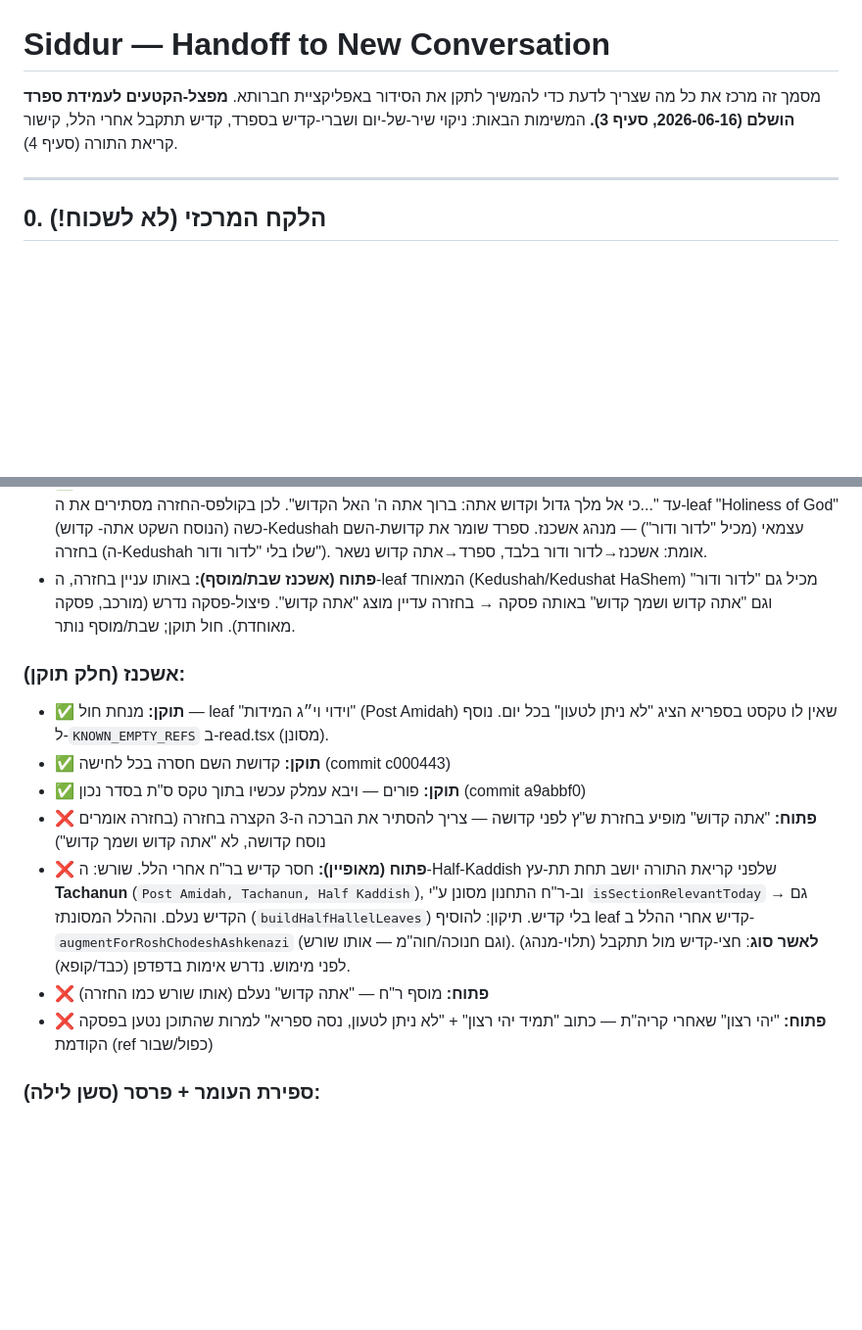
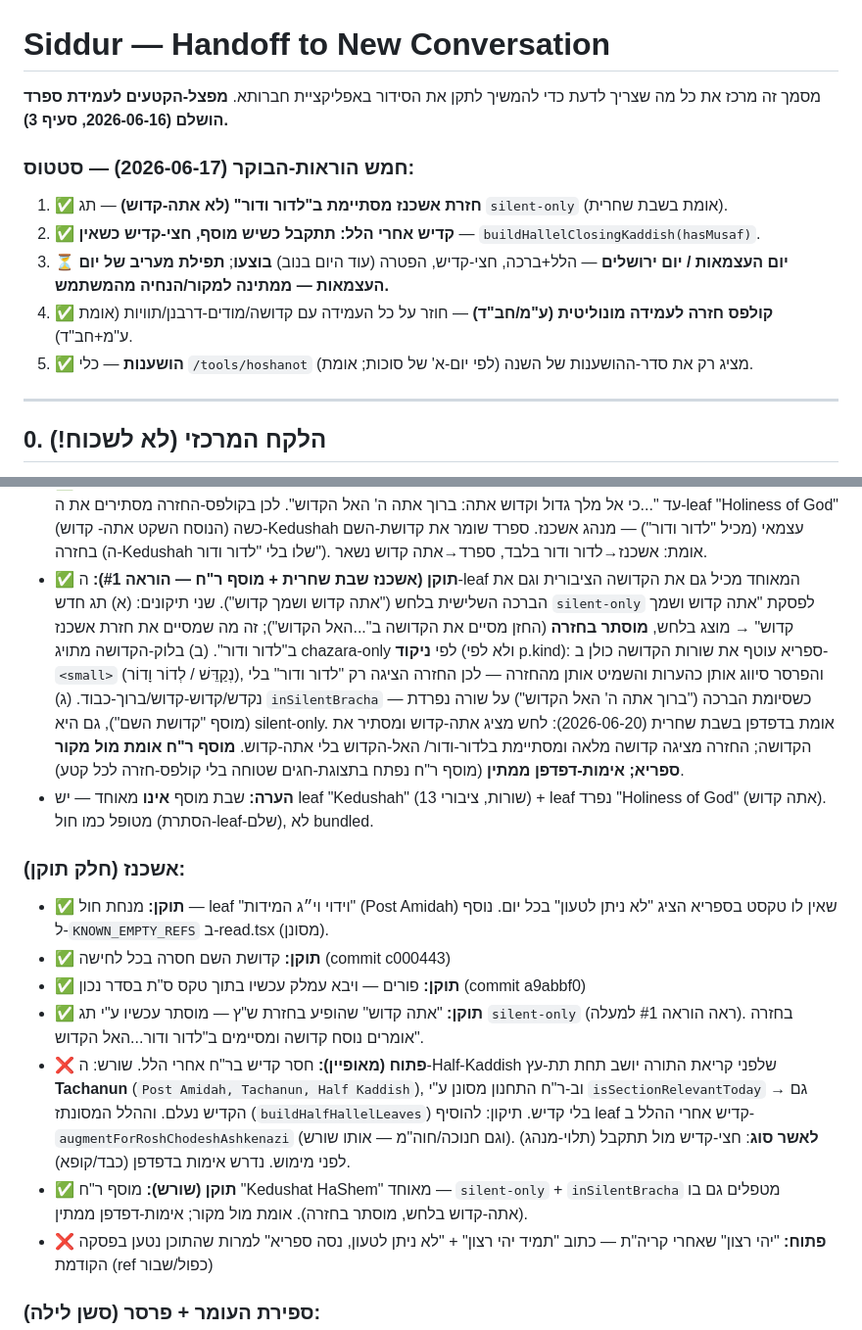
Before and after one commit to ITSHAKDVIR/chavruta, a Markdown page: SIDDUR_HANDOFF.md, 2 parts joined by grey strips. Shown at 98% size. GitHub-like rendering; blank space fills up the shorter version.

Commit message:
Handoff: mark morning directives #1/#4/#5 done, #2 done, #3 Maariv pending
Co-Authored-By: Claude Opus 4.8 (1M context) <noreply@anthropic.com>

```diff
--- a/SIDDUR_HANDOFF.md
+++ b/SIDDUR_HANDOFF.md
@@ -1,8 +1,15 @@
 # Siddur — Handoff to New Conversation
 
 מסמך זה מרכז את כל מה שצריך לדעת כדי להמשיך לתקן את הסידור באפליקציית חברותא.
-**מפצל-הקטעים לעמידת ספרד הושלם (2026-06-16, סעיף 3).** המשימות הבאות: ניקוי
-שיר-של-יום ושברי-קדיש בספרד, קדיש תתקבל אחרי הלל, קישור קריאת התורה (סעיף 4).
+**מפצל-הקטעים לעמידת ספרד הושלם (2026-06-16, סעיף 3).**
+
+### חמש הוראות-הבוקר (2026-06-17) — סטטוס:
+1. ✅ **חזרת אשכנז מסתיימת ב"לדור ודור" (לא אתה-קדוש)** — תג `silent-only` (אומת בשבת שחרית).
+2. ✅ **קדיש אחרי הלל: תתקבל כשיש מוסף, חצי-קדיש כשאין** — `buildHallelClosingKaddish(hasMusaf)`.
+3. ⏳ **יום העצמאות / יום ירושלים** — הלל+ברכה, חצי-קדיש, הפטרה (עוד היום בנוב) **בוצעו**;
+   **תפילת מעריב של יום העצמאות — ממתינה למקור/הנחיה מהמשתמש.**
+4. ✅ **קולפס חזרה לעמידה מונוליטית (ע"מ/חב"ד)** — חוזר על כל העמידה עם קדושה/מודים-דרבנן/תוויות (אומת ע"מ+חב"ד).
+5. ✅ **הושענות** — כלי `/tools/hoshanot` מציג רק את סדר-ההושענות של השנה (לפי יום-א' של סוכות; אומת).
 
 ---
 
@@ -163,24 +170,36 @@
   האל הקדוש". לכן בקולפס-החזרה מסתירים את ה-leaf "Holiness of God" (הנוסח השקט אתה-
   קדוש) כשה-Kedushah עצמאי (מכיל "לדור ודור") — מנהג אשכנז. ספרד שומר את קדושת-השם
   בחזרה (ה-Kedushah שלו בלי "לדור ודור"). אומת: אשכנז→לדור ודור בלבד, ספרד→אתה קדוש נשאר.
-- **פתוח (אשכנז שבת/מוסף):** באותו עניין בחזרה, ה-leaf המאוחד (Kedushah/Kedushat
-  HaShem) מכיל גם "לדור ודור" וגם "אתה קדוש ושמך קדוש" באותה פסקה → בחזרה עדיין מוצג
-  "אתה קדוש". פיצול-פסקה נדרש (מורכב, פסקה מאוחדת). חול תוקן; שבת/מוסף נותר.
+- ✅ **תוקן (אשכנז שבת שחרית + מוסף ר"ח — הוראה #1):** ה-leaf המאוחד מכיל גם את
+  הקדושה הציבורית וגם את הברכה השלישית בלחש ("אתה קדוש ושמך קדוש"). שני תיקונים:
+  (א) תג חדש `silent-only` לפסקת "אתה קדוש ושמך קדוש" → מוצג בלחש, **מוסתר בחזרה**
+  (החזן מסיים את הקדושה ב"...האל הקדוש"); זה מה שמסיים את חזרת אשכנז ב"לדור ודור".
+  (ב) בלוק-הקדושה מתויג chazara-only לפי **ניקוד** (ולא לפי p.kind): ספריא עוטף את
+  שורות הקדושה כולן ב-`<small>` (נְקַדֵּשׁ / לְדוֹר וָדוֹר), והפרסר סיווג אותן כהערות
+  והשמיט אותן מהחזרה — לכן החזרה הציגה רק "לדור ודור" בלי נקדש/קדוש-קדוש/ברוך-כבוד.
+  (ג) `inSilentBracha` — כשסיומת הברכה ("ברוך אתה ה' האל הקדוש") על שורה נפרדת
+  (מוסף "קדושת השם"), גם היא silent-only. אומת בדפדפן בשבת שחרית (2026-06-20):
+  לחש מציג אתה-קדוש ומסתיר את הקדושה; החזרה מציגה קדושה מלאה ומסתיימת בלדור-ודור/
+  האל-הקדוש בלי אתה-קדוש. **מוסף ר"ח אומת מול מקור ספריא; אימות-דפדפן ממתין**
+  (מוסף ר"ח נפתח בתצוגת-חגים שטוחה בלי קולפס-חזרה לכל קטע).
+- **הערה:** שבת מוסף **אינו** מאוחד — יש leaf "Kedushah" (13 שורות, ציבורי) +
+  leaf נפרד "Holiness of God" (אתה קדוש). מטופל כמו חול (הסתרת-leaf-שלם), לא bundled.
 
 ### אשכנז (חלק תוקן):
 - ✅ **תוקן:** מנחת חול — leaf "וידוי וי״ג המידות" (Post Amidah) שאין לו טקסט בספריא
   הציג "לא ניתן לטעון" בכל יום. נוסף ל-`KNOWN_EMPTY_REFS` ב-read.tsx (מסונן).
 - ✅ **תוקן:** קדושת השם חסרה בכל לחישה (commit c000443)
 - ✅ **תוקן:** פורים — ויבא עמלק עכשיו בתוך טקס ס"ת בסדר נכון (commit a9abbf0)
-- ❌ **פתוח:** "אתה קדוש" מופיע בחזרת ש"ץ לפני קדושה — צריך להסתיר את הברכה ה-3
-  הקצרה בחזרה (בחזרה אומרים נוסח קדושה, לא "אתה קדוש ושמך קדוש")
+- ✅ **תוקן:** "אתה קדוש" שהופיע בחזרת ש"ץ — מוסתר עכשיו ע"י תג `silent-only`
+  (ראה הוראה #1 למעלה). בחזרה אומרים נוסח קדושה ומסיימים ב"לדור ודור...האל הקדוש".
 - ❌ **פתוח (מאופיין):** חסר קדיש בר"ח אחרי הלל. שורש: ה-Half-Kaddish שלפני
   קריאת התורה יושב תחת תת-עץ **Tachanun** (`Post Amidah, Tachanun, Half Kaddish`),
   וב-ר"ח התחנון מסונן ע"י `isSectionRelevantToday` → גם הקדיש נעלם. וההלל המסונתז
   (`buildHalfHallelLeaves`) בלי קדיש. תיקון: להוסיף leaf קדיש אחרי ההלל ב-
   `augmentForRoshChodeshAshkenazi` (וגם חנוכה/חוה"מ — אותו שורש). **לאשר סוג**:
   חצי-קדיש מול תתקבל (תלוי-מנהג) לפני מימוש. נדרש אימות בדפדפן (כבד/קופא).
-- ❌ **פתוח:** מוסף ר"ח — "אתה קדוש" נעלם (אותו שורש כמו החזרה)
+- ✅ **תוקן (שורש):** מוסף ר"ח "Kedushat HaShem" מאוחד — `silent-only` + `inSilentBracha`
+  מטפלים גם בו (אתה-קדוש בלחש, מוסתר בחזרה). אומת מול מקור; אימות-דפדפן ממתין.
 - ❌ **פתוח:** "יהי רצון" שאחרי קריה"ת — כתוב "תמיד יהי רצון" + "לא ניתן לטעון, נסה
   ספריא" למרות שהתוכן נטען בפסקה הקודמת (ref כפול/שבור)
 
```
